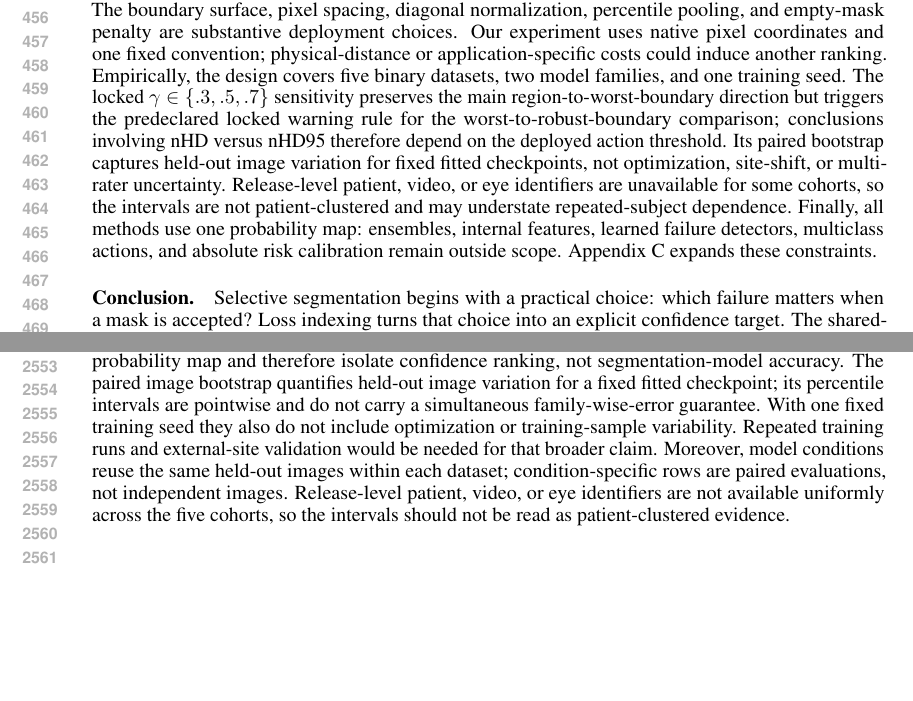
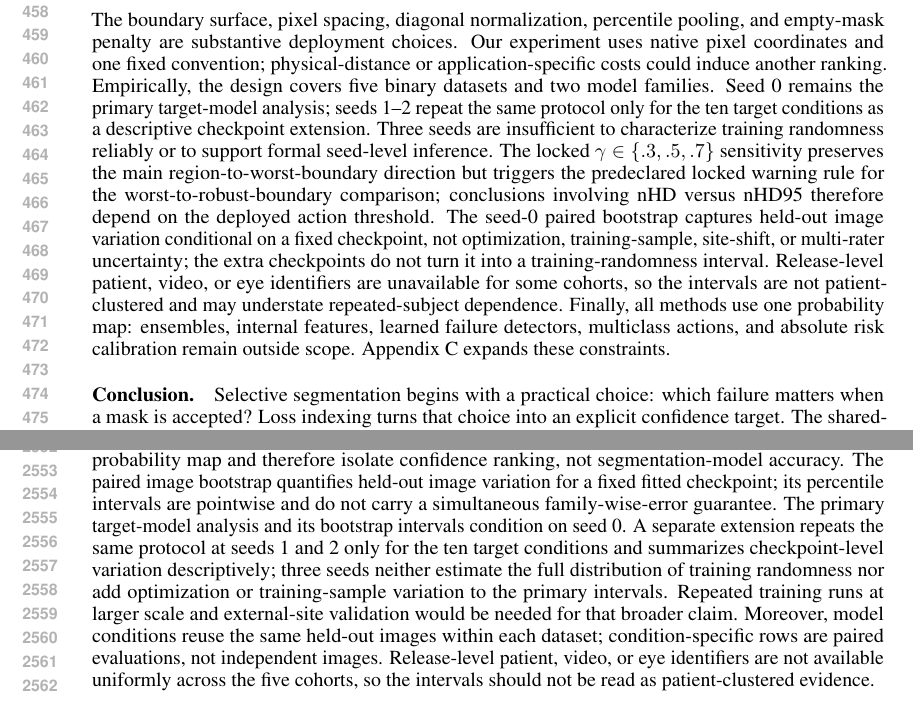
Before and after one commit to h7nian/SelectiveSegmentation, a LaTeX paper (docs/main.tex, which reads docs/Sections/08_limitations_conclusion.tex, docs/Sections/C_expanded_limitations.tex): two parts of pages 9 and 48 of 51, joined at a grey line, cut so that both start at the same text, the shorter picture padded with empty space. Compiled offline with pdfLaTeX.

Commit message:
Clarify checkpoint-seed estimand

```diff
--- a/docs/Sections/08_limitations_conclusion.tex
+++ b/docs/Sections/08_limitations_conclusion.tex
@@ -28,17 +28,23 @@ The boundary surface, pixel spacing, diagonal normalization, percentile pooling,
 and empty-mask penalty are substantive deployment choices. Our experiment uses
 native pixel coordinates and one fixed convention; physical-distance or
 application-specific costs could induce another ranking. Empirically, the design
-covers five binary datasets, two model families, and one training seed. The
-locked \(\gamma\in\{.3,.5,.7\}\) sensitivity preserves the main
+covers five binary datasets and two model families. Seed 0 remains the primary
+target-model analysis; seeds 1--2 repeat the same protocol only for the ten
+target conditions as a descriptive checkpoint extension. Three seeds are
+insufficient to characterize training randomness reliably or to support formal
+seed-level inference. The locked
+\(\gamma\in\{.3,.5,.7\}\) sensitivity preserves the main
 region-to-worst-boundary direction but triggers the predeclared locked warning
 rule for the worst-to-robust-boundary comparison; conclusions involving nHD versus
-nHD95 therefore depend on the deployed action threshold. Its
-paired bootstrap captures held-out image variation for fixed fitted checkpoints,
-not optimization, site-shift, or multi-rater uncertainty. Release-level patient,
-video, or eye identifiers are unavailable for some cohorts, so the intervals are
-not patient-clustered and may understate repeated-subject dependence. Finally,
-all methods use one probability map: ensembles, internal features, learned
-failure detectors, multiclass actions, and absolute risk calibration remain outside scope.
+nHD95 therefore depend on the deployed action threshold. The seed-0 paired
+bootstrap captures held-out image variation conditional on a fixed checkpoint,
+not optimization, training-sample, site-shift, or multi-rater uncertainty; the
+extra checkpoints do not turn it into a training-randomness interval. Release-level
+patient, video, or eye identifiers are unavailable for some cohorts, so the
+intervals are not patient-clustered and may understate repeated-subject
+dependence. Finally, all methods use one probability map: ensembles, internal
+features, learned failure detectors, multiclass actions, and absolute risk
+calibration remain outside scope.
 Appendix~\ref{app:limitations} expands these constraints.
 
 \paragraph{Conclusion.}
--- a/docs/Sections/C_expanded_limitations.tex
+++ b/docs/Sections/C_expanded_limitations.tex
@@ -44,10 +44,15 @@ Our paired comparisons deliberately condition on each fixed probability map and
 therefore isolate confidence ranking, not segmentation-model accuracy. The paired
 image bootstrap quantifies held-out image variation for a fixed fitted
 checkpoint; its percentile intervals are pointwise and do not carry a
-simultaneous family-wise-error guarantee. With one fixed training seed they also do not include
-optimization or training-sample variability. Repeated training runs and external-site validation would be
-needed for that broader claim. Moreover, model conditions reuse the same held-out
-images within each dataset; condition-specific rows are paired evaluations, not
-independent images. Release-level patient, video, or eye identifiers are not
-available uniformly across the five cohorts, so the intervals should not be read
-as patient-clustered evidence.
+simultaneous family-wise-error guarantee. The primary target-model analysis and
+its bootstrap intervals condition on seed 0. A separate extension repeats the
+same protocol at seeds 1 and 2 only for the ten target conditions and summarizes
+checkpoint-level variation descriptively; three seeds neither estimate the full
+distribution of training randomness nor add optimization or training-sample
+variation to the primary intervals. Repeated training runs at larger scale and
+external-site validation would be needed for that broader claim. Moreover, model
+conditions reuse the same held-out images within each dataset;
+condition-specific rows are paired evaluations, not independent images.
+Release-level patient, video, or eye identifiers are not available uniformly
+across the five cohorts, so the intervals should not be read as patient-clustered
+evidence.
```
Also changed, not shown: docs/Sections/05_experiments.tex (+13 -7 lines), docs/Sections/D_benchmark_protocol.tex (+8 -7 lines).
